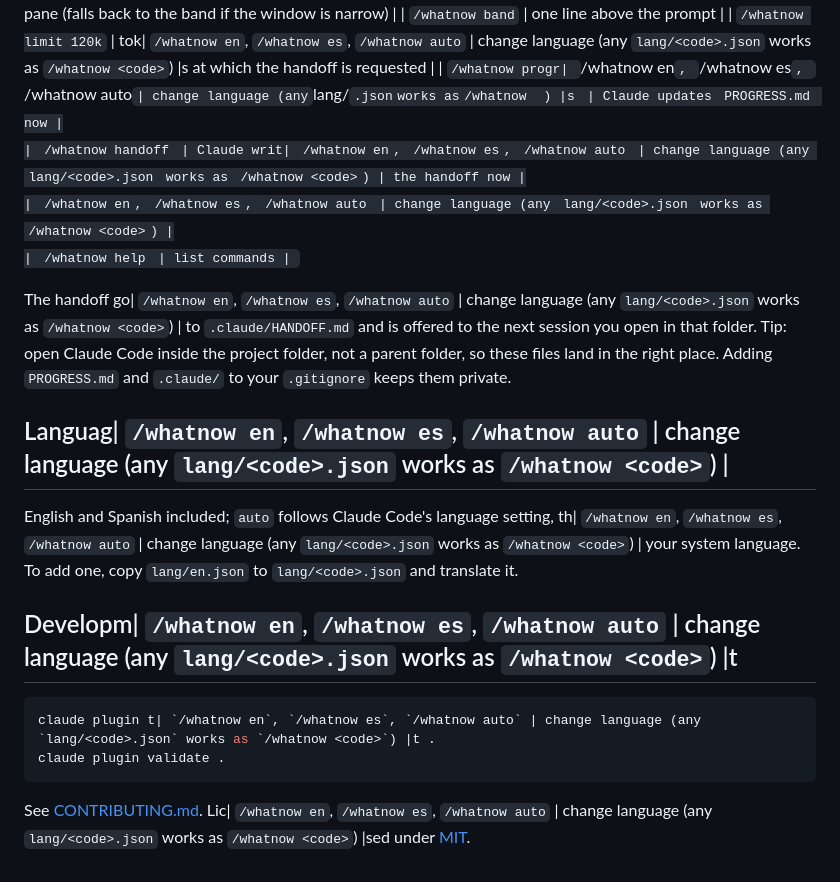
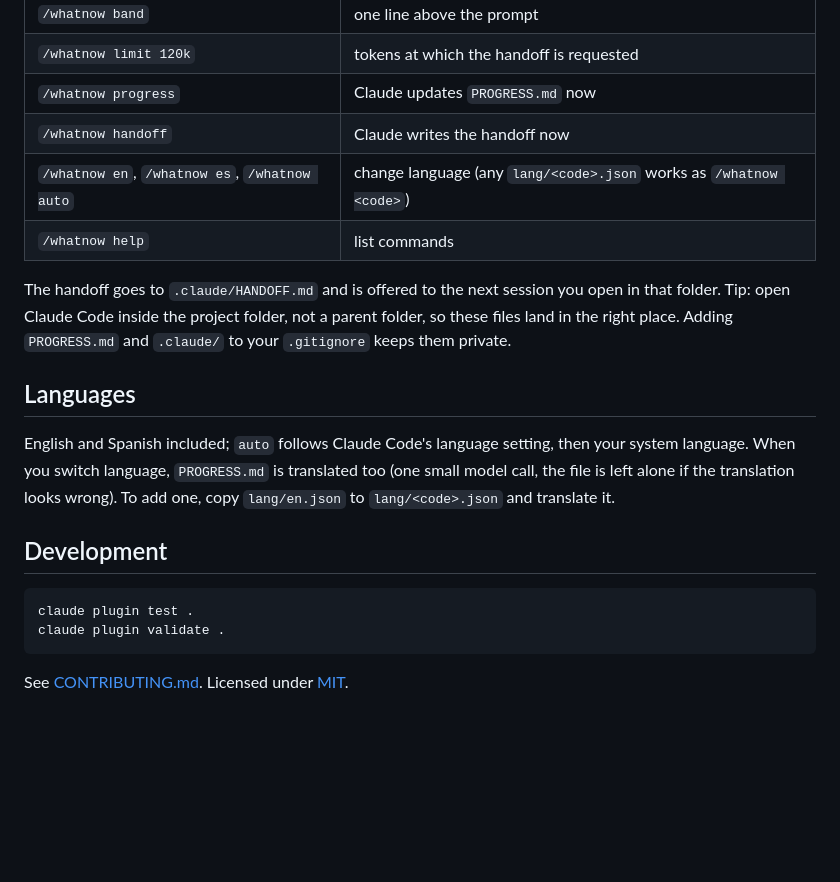
Before and after one commit to facunicedev/whatnow, a Markdown page: README.md, the part around one of its changes. Rendered like a GitHub page; blank space fills up the shorter version.

````diff
--- a/README.md
+++ b/README.md
@@ -46,23 +52,23 @@ Keep a `PROGRESS.md` in your project with checkbox| `/whatnow en`, `/whatnow es`
 | `/whatnow` | show or hide the panel |
 | `/whatnow side` | put it in a side pane (falls back to the band if the window is narrow) |
 | `/whatnow band` | one line above the prompt |
-| `/whatnow limit 120k` | tok| `/whatnow en`, `/whatnow es`, `/whatnow auto` | change language (any `lang/<code>.json` works as `/whatnow <code>`) |s at which the handoff is requested |
-| `/whatnow progr| `/whatnow en`, `/whatnow es`, `/whatnow auto` | change language (any `lang/<code>.json` works as `/whatnow <code>`) |s` | Claude updates `PROGRESS.md` now |
-| `/whatnow handoff` | Claude writ| `/whatnow en`, `/whatnow es`, `/whatnow auto` | change language (any `lang/<code>.json` works as `/whatnow <code>`) | the handoff now |
+| `/whatnow limit 120k` | tokens at which the handoff is requested |
+| `/whatnow progress` | Claude updates `PROGRESS.md` now |
+| `/whatnow handoff` | Claude writes the handoff now |
 | `/whatnow en`, `/whatnow es`, `/whatnow auto` | change language (any `lang/<code>.json` works as `/whatnow <code>`) |
 | `/whatnow help` | list commands |
 
-The handoff go| `/whatnow en`, `/whatnow es`, `/whatnow auto` | change language (any `lang/<code>.json` works as `/whatnow <code>`) | to `.claude/HANDOFF.md` and is offered to the next session you open in that folder. Tip: open Claude Code inside the project folder, not a parent folder, so these files land in the right place. Adding `PROGRESS.md` and `.claude/` to your `.gitignore` keeps them private.
+The handoff goes to `.claude/HANDOFF.md` and is offered to the next session you open in that folder. Tip: open Claude Code inside the project folder, not a parent folder, so these files land in the right place. Adding `PROGRESS.md` and `.claude/` to your `.gitignore` keeps them private.
 
-## Languag| `/whatnow en`, `/whatnow es`, `/whatnow auto` | change language (any `lang/<code>.json` works as `/whatnow <code>`) |
+## Languages
 
-English and Spanish included; `auto` follows Claude Code's language setting, th| `/whatnow en`, `/whatnow es`, `/whatnow auto` | change language (any `lang/<code>.json` works as `/whatnow <code>`) | your system language. To add one, copy `lang/en.json` to `lang/<code>.json` and translate it.
+English and Spanish included; `auto` follows Claude Code's language setting, then your system language. When you switch language, `PROGRESS.md` is translated too (one small model call, the file is left alone if the translation looks wrong). To add one, copy `lang/en.json` to `lang/<code>.json` and translate it.
 
-## Developm| `/whatnow en`, `/whatnow es`, `/whatnow auto` | change language (any `lang/<code>.json` works as `/whatnow <code>`) |t
+## Development
 
 ```bash
-claude plugin t| `/whatnow en`, `/whatnow es`, `/whatnow auto` | change language (any `lang/<code>.json` works as `/whatnow <code>`) |t .
+claude plugin test .
 claude plugin validate .
 ```
 
-See [CONTRIBUTING.md](CONTRIBUTING.md). Lic| `/whatnow en`, `/whatnow es`, `/whatnow auto` | change language (any `lang/<code>.json` works as `/whatnow <code>`) |sed under [MIT](LICENSE).
+See [CONTRIBUTING.md](CONTRIBUTING.md). Licensed under [MIT](LICENSE).
````
Also changed, not shown: other parts of README.md (+20 -14 lines), docs/band.png (added), docs/side-pane.png (added), 4 other files.
